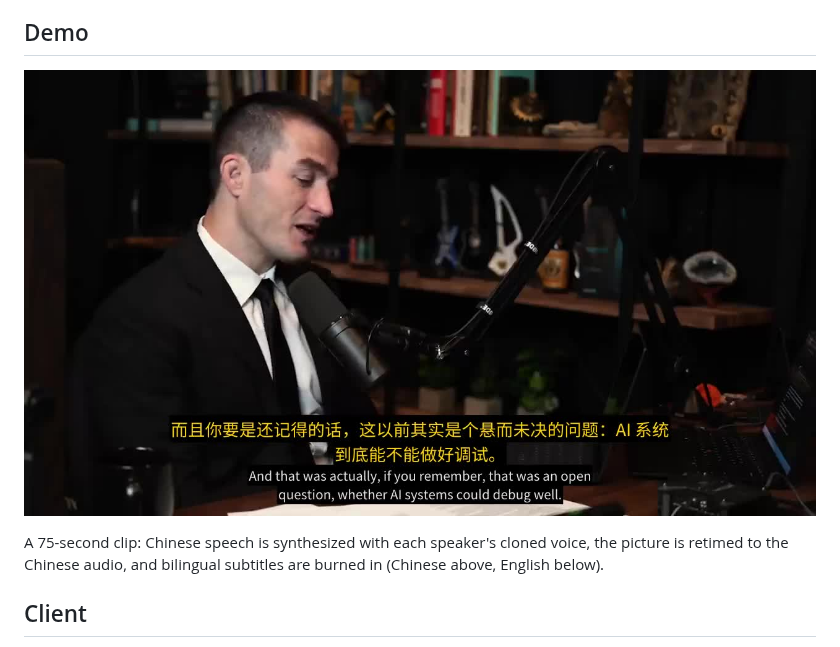
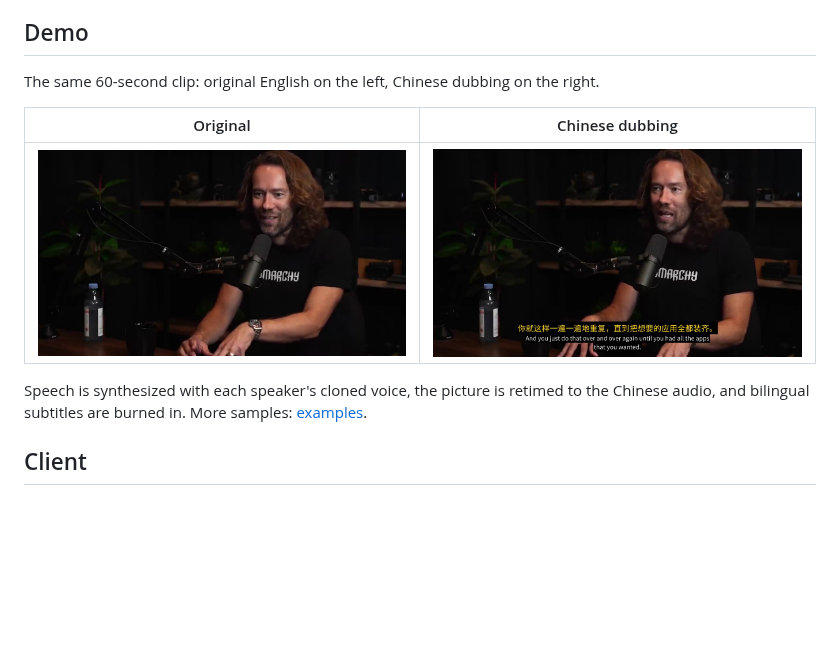
Before and after one commit to nowszhao/BiliMix, a Markdown page: README.en.md, the part around the change. Rendered like a GitHub page; pictures changed too: examples/demo-dubbed.jpg (added), examples/demo-original.jpg (added); blank space fills up the shorter version.

```diff
--- a/README.en.md
+++ b/README.en.md
@@ -14,9 +14,13 @@ Podcast tasks can use server-side transcription and translation. A separate TTS
 
 ## Demo
 
-[![Dubbing sample](examples/dubbing-demo.jpg)](examples/dubbing-demo.mp4)
+The same 60-second clip: original English on the left, Chinese dubbing on the right.
 
-A 75-second clip: Chinese speech is synthesized with each speaker's cloned voice, the picture is retimed to the Chinese audio, and bilingual subtitles are burned in (Chinese above, English below).
+| Original | Chinese dubbing |
+| --- | --- |
+| [![Original](examples/demo-original.jpg)](examples/demo-original.mp4) | [![Chinese dubbing](examples/demo-dubbed.jpg)](examples/demo-dubbed.mp4) |
+
+Speech is synthesized with each speaker's cloned voice, the picture is retimed to the Chinese audio, and bilingual subtitles are burned in. More samples: [examples](https://github.com/nowszhao/BiliMix/tree/main/examples).
 
 ## Client
 
```
Also changed, not shown: README.md (+6 -2 lines), 2 other files.
